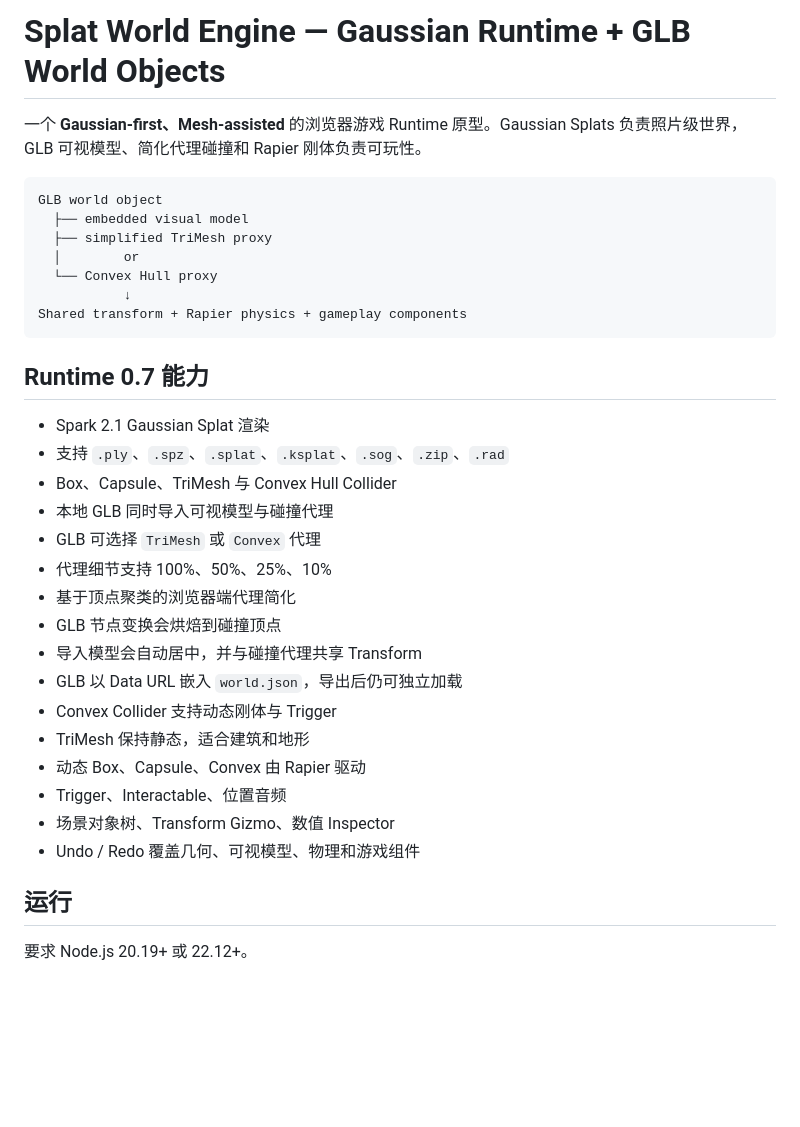
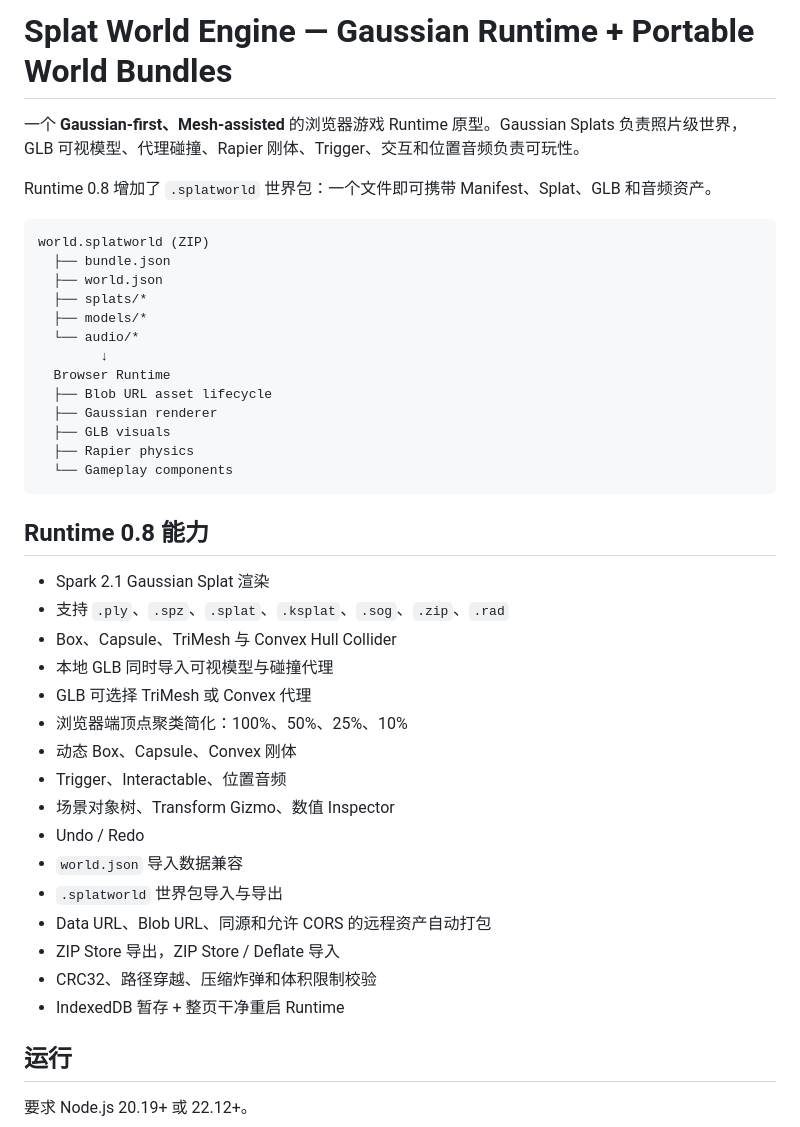
Before and after one commit to shell-echo/gaussian-world-engine, a Markdown page: README.md, the part around one of its changes. GitHub-like rendering; blank space fills up the shorter version.

````diff
--- a/README.md
+++ b/README.md
@@ -1,35 +1,43 @@
-# Splat World Engine — Gaussian Runtime + GLB World Objects
+# Splat World Engine — Gaussian Runtime + Portable World Bundles
 
-一个 **Gaussian-first、Mesh-assisted** 的浏览器游戏 Runtime 原型。Gaussian Splats 负责照片级世界，GLB 可视模型、简化代理碰撞和 Rapier 刚体负责可玩性。
+一个 **Gaussian-first、Mesh-assisted** 的浏览器游戏 Runtime 原型。Gaussian Splats 负责照片级世界，GLB 可视模型、代理碰撞、Rapier 刚体、Trigger、交互和位置音频负责可玩性。
+
+Runtime 0.8 增加了 `.splatworld` 世界包：一个文件即可携带 Manifest、Splat、GLB 和音频资产。
 
 ```text
-GLB world object
-  ├── embedded visual model
-  ├── simplified TriMesh proxy
-  │        or
-  └── Convex Hull proxy
-           ↓
-Shared transform + Rapier physics + gameplay components
+world.splatworld (ZIP)
+  ├── bundle.json
+  ├── world.json
+  ├── splats/*
+  ├── models/*
+  └── audio/*
+        ↓
+  Browser Runtime
+  ├── Blob URL asset lifecycle
+  ├── Gaussian renderer
+  ├── GLB visuals
+  ├── Rapier physics
+  └── Gameplay components
 ```
 
-## Runtime 0.7 能力
+## Runtime 0.8 能力
 
 - Spark 2.1 Gaussian Splat 渲染
 - 支持 `.ply`、`.spz`、`.splat`、`.ksplat`、`.sog`、`.zip`、`.rad`
 - Box、Capsule、TriMesh 与 Convex Hull Collider
 - 本地 GLB 同时导入可视模型与碰撞代理
-- GLB 可选择 `TriMesh` 或 `Convex` 代理
-- 代理细节支持 100%、50%、25%、10%
-- 基于顶点聚类的浏览器端代理简化
-- GLB 节点变换会烘焙到碰撞顶点
-- 导入模型会自动居中，并与碰撞代理共享 Transform
-- GLB 以 Data URL 嵌入 `world.json`，导出后仍可独立加载
-- Convex Collider 支持动态刚体与 Trigger
-- TriMesh 保持静态，适合建筑和地形
-- 动态 Box、Capsule、Convex 由 Rapier 驱动
+- GLB 可选择 TriMesh 或 Convex 代理
+- 浏览器端顶点聚类简化：100%、50%、25%、10%
+- 动态 Box、Capsule、Convex 刚体
 - Trigger、Interactable、位置音频
 - 场景对象树、Transform Gizmo、数值 Inspector
-- Undo / Redo 覆盖几何、可视模型、物理和游戏组件
+- Undo / Redo
+- `world.json` 导入数据兼容
+- `.splatworld` 世界包导入与导出
+- Data URL、Blob URL、同源和允许 CORS 的远程资产自动打包
+- ZIP Store 导出，ZIP Store / Deflate 导入
+- CRC32、路径穿越、压缩炸弹和体积限制校验
+- IndexedDB 暂存 + 整页干净重启 Runtime
 
 ## 运行
 
````
Also changed, not shown: other parts of README.md (+109 -91 lines).
